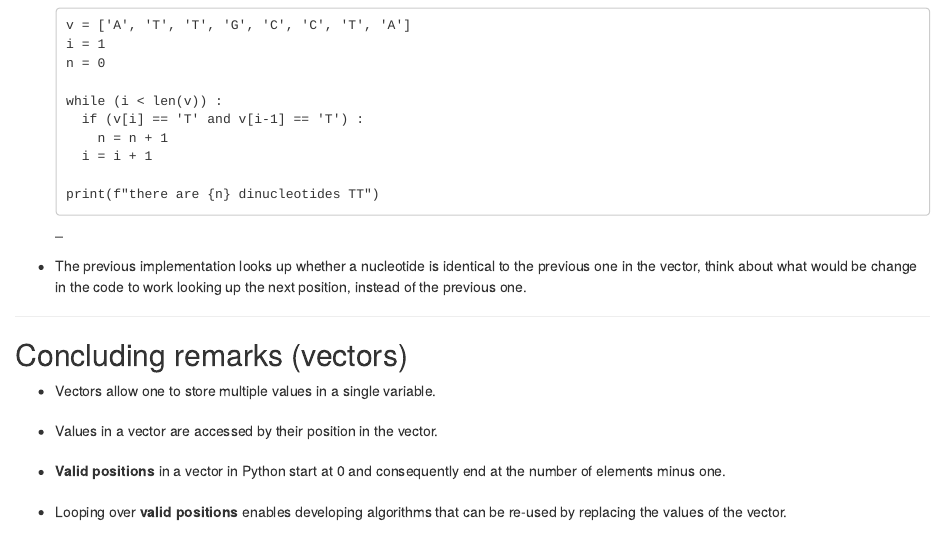
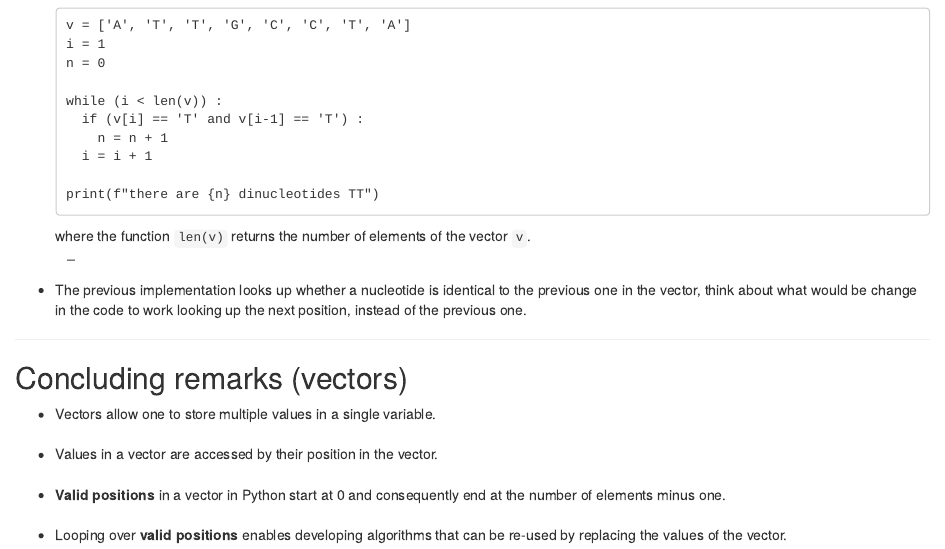
Before and after one commit to funcompbio/lecture5, an R Markdown document (index.Rmd): the page in a window 1100 px wide, from 3720 px down. Rendered offline with R 4.5, knitr and Pandoc, with nearby package versions.

Commit message:
Add explicit comment on what len(v) does

```diff
--- a/index.Rmd
+++ b/index.Rmd
@@ -197,6 +197,8 @@ while (i < len(v)) :
 &nbsp;
 print(f"there are {n} dinucleotides TT")
 </pre>
+where the function `len(v)` returns the number of elements of the vector `v`.
+&nbsp;&nbsp;
 --
 
 * The previous implementation looks up whether a nucleotide is identical
```
Also changed, not shown: 1 other file.
